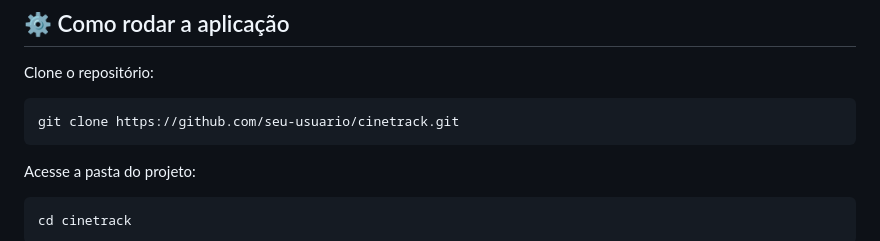
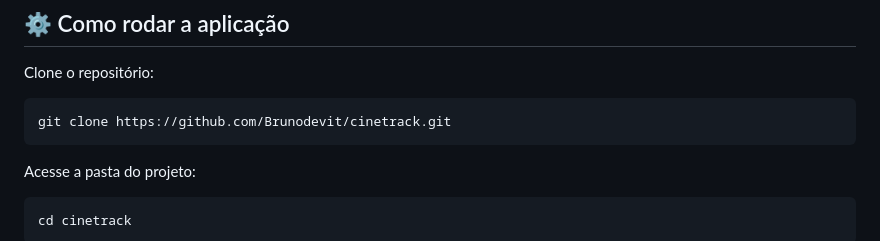
Before and after one commit to Brunodevit/CineTrack, a Markdown page: README.md, the part around the change. Drawn GitHub-style.

Commit message:
docs: atualizando caminho do repositório

````diff
--- a/README.md
+++ b/README.md
@@ -103,7 +103,7 @@ O projeto será refatorado futuramente com foco em:
 Clone o repositório:
 
 ```bash
-git clone https://github.com/seu-usuario/cinetrack.git
+git clone https://github.com/Brunodevit/cinetrack.git
 ```
 
 Acesse a pasta do projeto:
````
